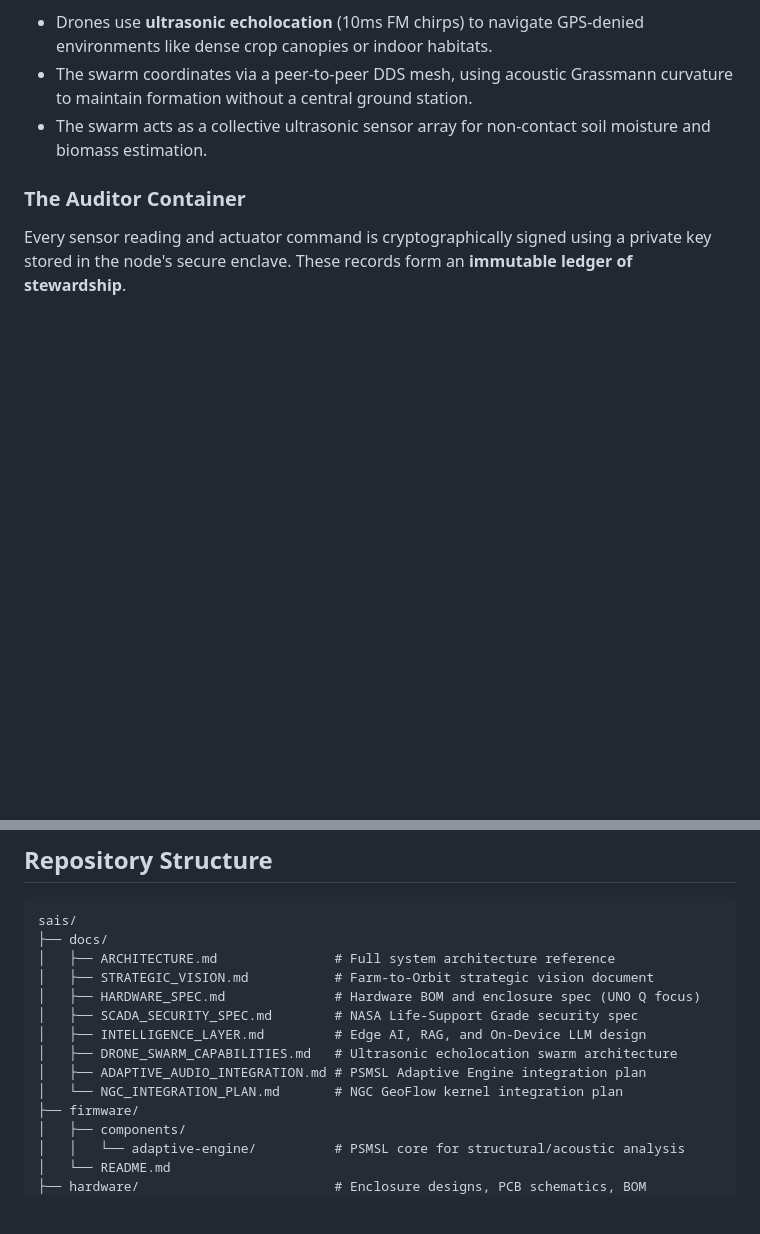
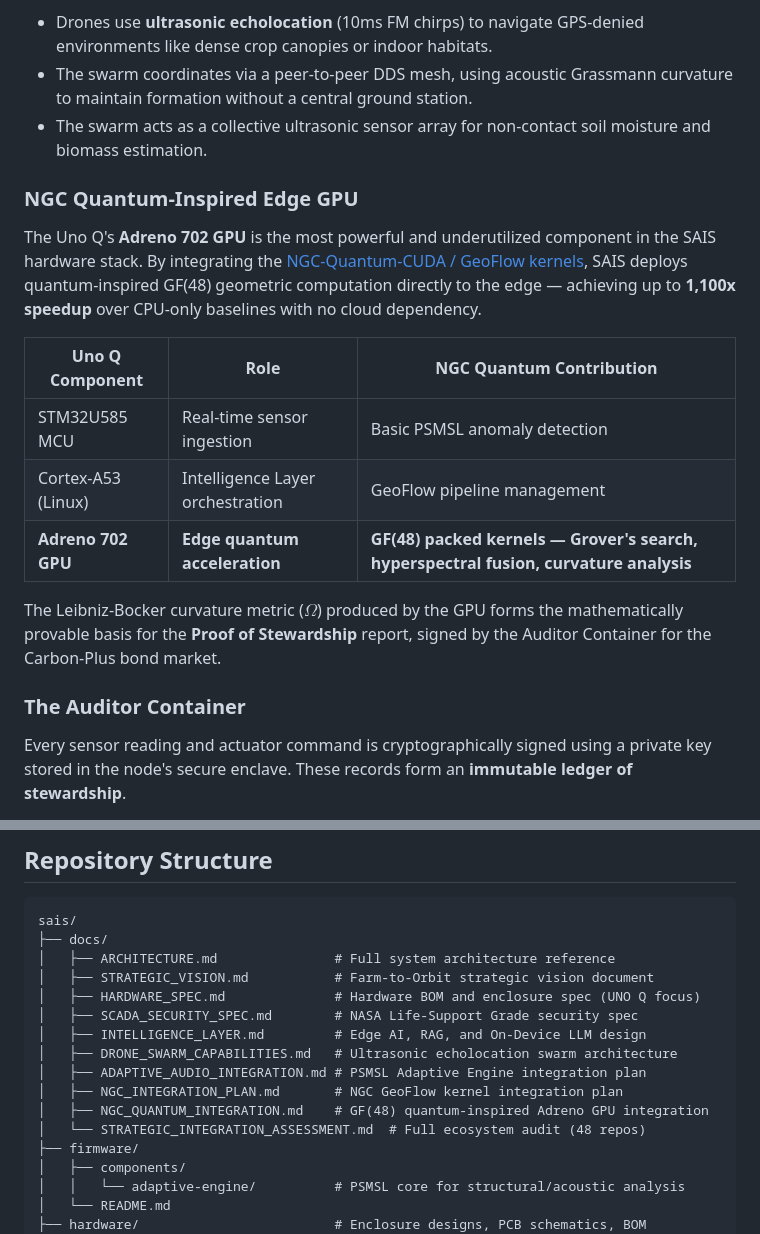
Before and after one commit to NB11B/sais, a Markdown page: README.md, 2 parts joined by grey strips. GitHub-like rendering; blank space fills up the shorter version.

Commit message:
docs: update README with NGC Quantum Edge GPU section
- Adds NGC Quantum-Inspired Edge GPU section highlighting Adreno 702
  GF(48) acceleration and 1100x speedup over CPU baselines
- Adds GPU badge to header shields
- Updates repo structure tree with new integration docs

```diff
--- a/README.md
+++ b/README.md
@@ -55,6 +56,18 @@ SAIS extends its intelligence to the sky. By integrating the [Adaptive Engine's
 - The swarm coordinates via a peer-to-peer DDS mesh, using acoustic Grassmann curvature to maintain formation without a central ground station.
 - The swarm acts as a collective ultrasonic sensor array for non-contact soil moisture and biomass estimation.
 
+### NGC Quantum-Inspired Edge GPU
+
+The Uno Q's **Adreno 702 GPU** is the most powerful and underutilized component in the SAIS hardware stack. By integrating the [NGC-Quantum-CUDA / GeoFlow kernels](docs/NGC_QUANTUM_INTEGRATION.md), SAIS deploys quantum-inspired GF(48) geometric computation directly to the edge — achieving up to **1,100x speedup** over CPU-only baselines with no cloud dependency.
+
+| Uno Q Component | Role | NGC Quantum Contribution |
+|---|---|---|
+| STM32U585 MCU | Real-time sensor ingestion | Basic PSMSL anomaly detection |
+| Cortex-A53 (Linux) | Intelligence Layer orchestration | GeoFlow pipeline management |
+| **Adreno 702 GPU** | **Edge quantum acceleration** | **GF(48) packed kernels — Grover's search, hyperspectral fusion, curvature analysis** |
+
+The Leibniz-Bocker curvature metric ($\Omega$) produced by the GPU forms the mathematically provable basis for the **Proof of Stewardship** report, signed by the Auditor Container for the Carbon-Plus bond market.
+
 ### The Auditor Container
 
 Every sensor reading and actuator command is cryptographically signed using a private key stored in the node's secure enclave. These records form an **immutable ledger of stewardship**.
@@ -83,7 +96,9 @@ sais/
 │   ├── INTELLIGENCE_LAYER.md         # Edge AI, RAG, and On-Device LLM design
 │   ├── DRONE_SWARM_CAPABILITIES.md   # Ultrasonic echolocation swarm architecture
 │   ├── ADAPTIVE_AUDIO_INTEGRATION.md # PSMSL Adaptive Engine integration plan
-│   └── NGC_INTEGRATION_PLAN.md       # NGC GeoFlow kernel integration plan
+│   ├── NGC_INTEGRATION_PLAN.md       # NGC GeoFlow kernel integration plan
+│   ├── NGC_QUANTUM_INTEGRATION.md    # GF(48) quantum-inspired Adreno GPU integration
+│   └── STRATEGIC_INTEGRATION_ASSESSMENT.md  # Full ecosystem audit (48 repos)
 ├── firmware/
 │   ├── components/
 │   │   └── adaptive-engine/          # PSMSL core for structural/acoustic analysis
```
Also changed, not shown: other parts of README.md (+1 -0 lines).
